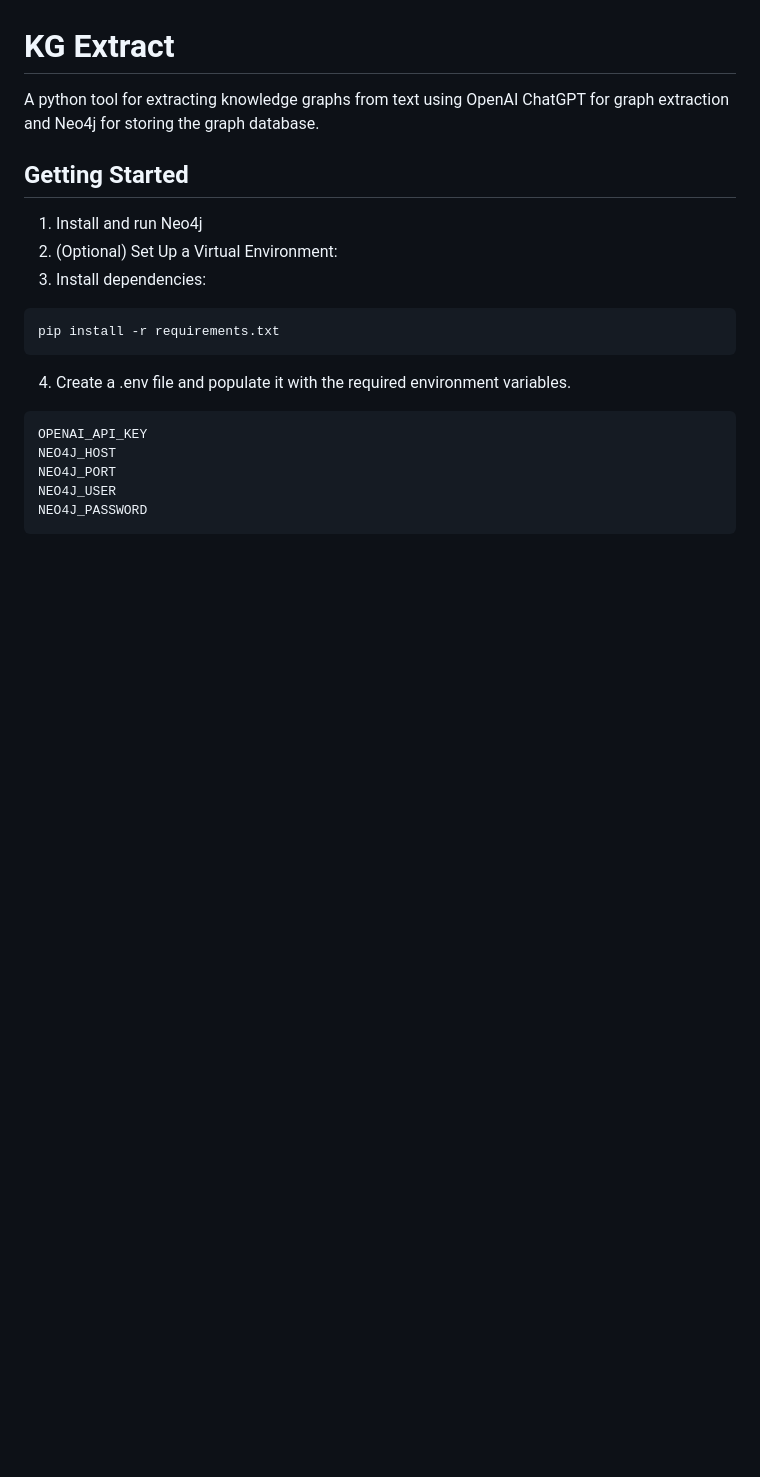
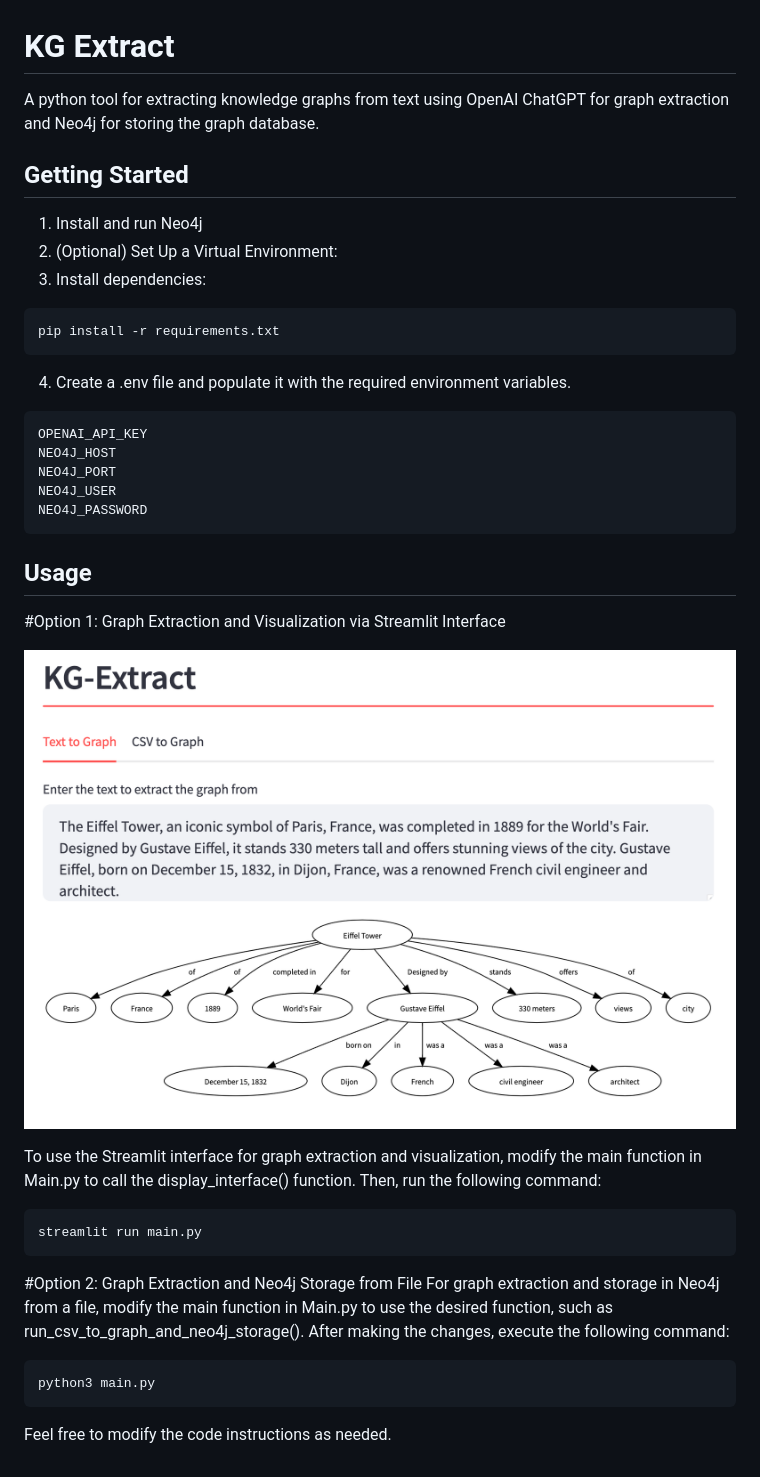
Before and after one commit to niris/KG-extract, a Markdown page: README.md, the part around the change. Rendered like a GitHub page; pictures changed too: files/streamlit_screenshot.png (added); blank space fills up the shorter version.

Commit message:
Add Streamlit interface

````diff
--- a/README.md
+++ b/README.md
@@ -19,3 +19,24 @@ NEO4J_PORT
 NEO4J_USER
 NEO4J_PASSWORD
 ```
+
+
+## Usage
+
+#Option 1: Graph Extraction and Visualization via Streamlit Interface
+
+![Alt text](files/streamlit_screenshot.png)
+
+To use the Streamlit interface for graph extraction and visualization, modify the main function in Main.py to call the display_interface() function. Then, run the following command:
+```
+streamlit run main.py
+```
+
+#Option 2: Graph Extraction and Neo4j Storage from File
+For graph extraction and storage in Neo4j from a file, modify the main function in Main.py to use the desired function, such as run_csv_to_graph_and_neo4j_storage(). After making the changes, execute the following command:
+
+```
+python3 main.py
+```
+
+Feel free to modify the code instructions as needed.
````
Also changed, not shown: 9 other files.
